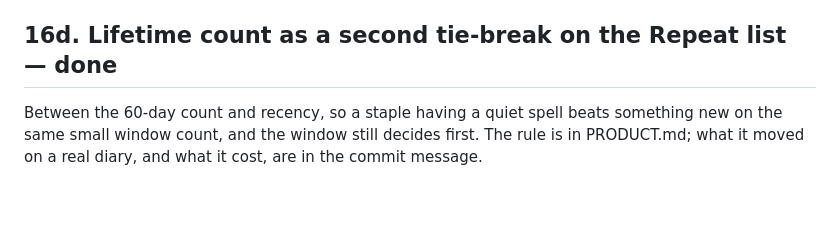
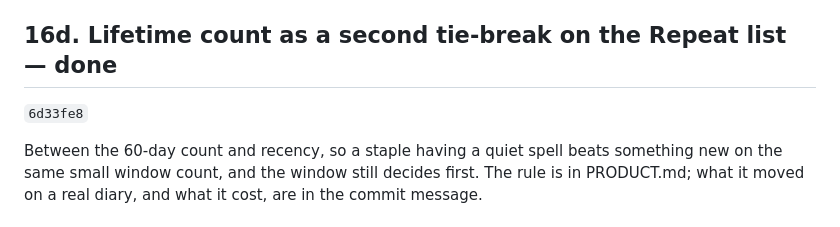
Before and after one commit to novoselov-ab/boring-tracker, a Markdown page: docs/TODO.md, the part around the change. Drawn GitHub-style; blank space fills up the shorter version.

Commit message:
Note 16d's SHA, which its own commit could not
A commit cannot name its own hash, so an item that records one is
always a step behind — 16c had the same gap and picked it up in a later
tidy pass. Worth knowing as a property of the collapse rule rather than
an oversight to keep fixing.

```diff
--- a/docs/TODO.md
+++ b/docs/TODO.md
@@ -341,6 +341,8 @@ row from the list. `90dda62`
 
 ## 16d. Lifetime count as a second tie-break on the Repeat list — done
 
+`6d33fe8`
+
 Between the 60-day count and recency, so a staple having a quiet spell beats
 something new on the same small window count, and the window still decides
 first. The rule is in PRODUCT.md; what it moved on a real diary, and what it
```
